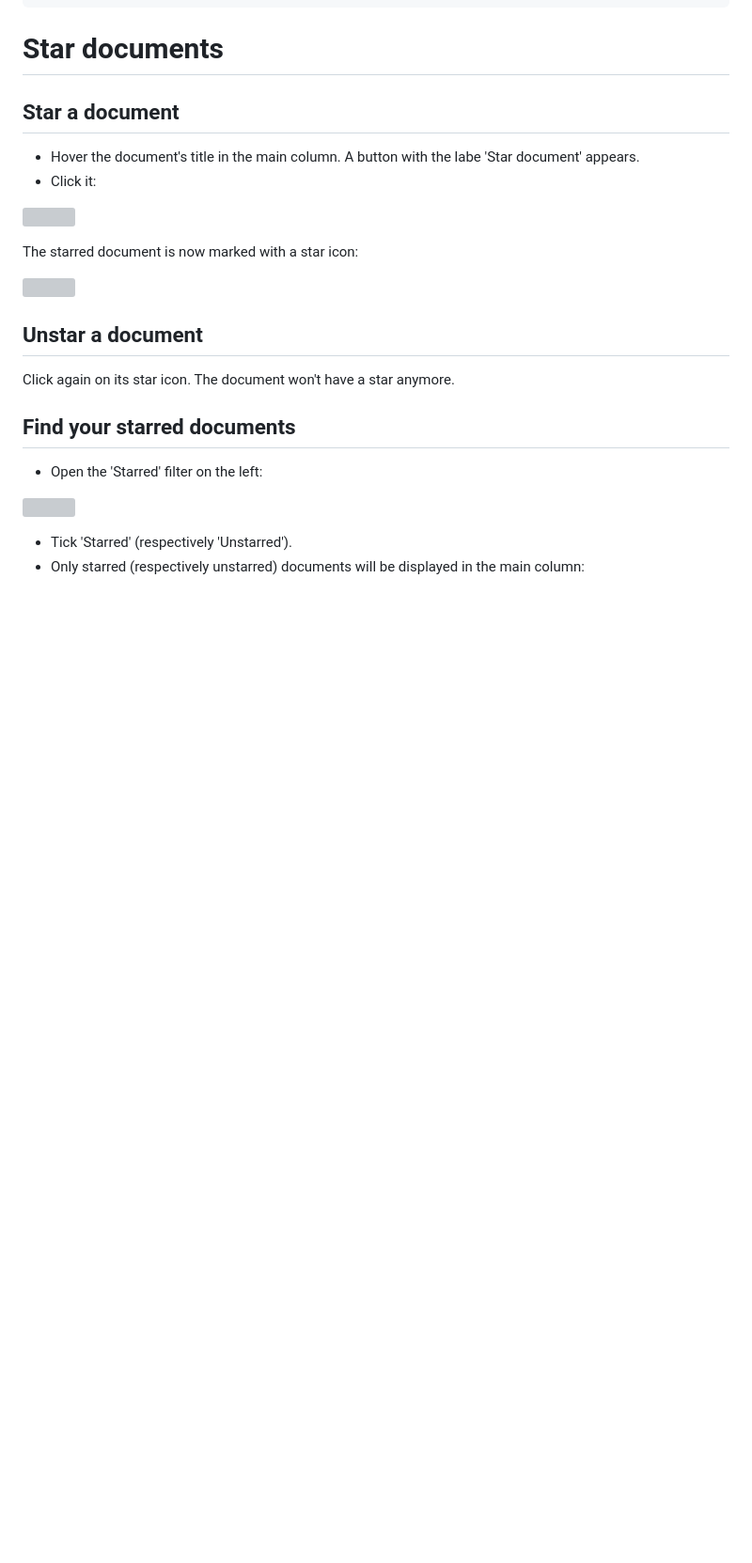
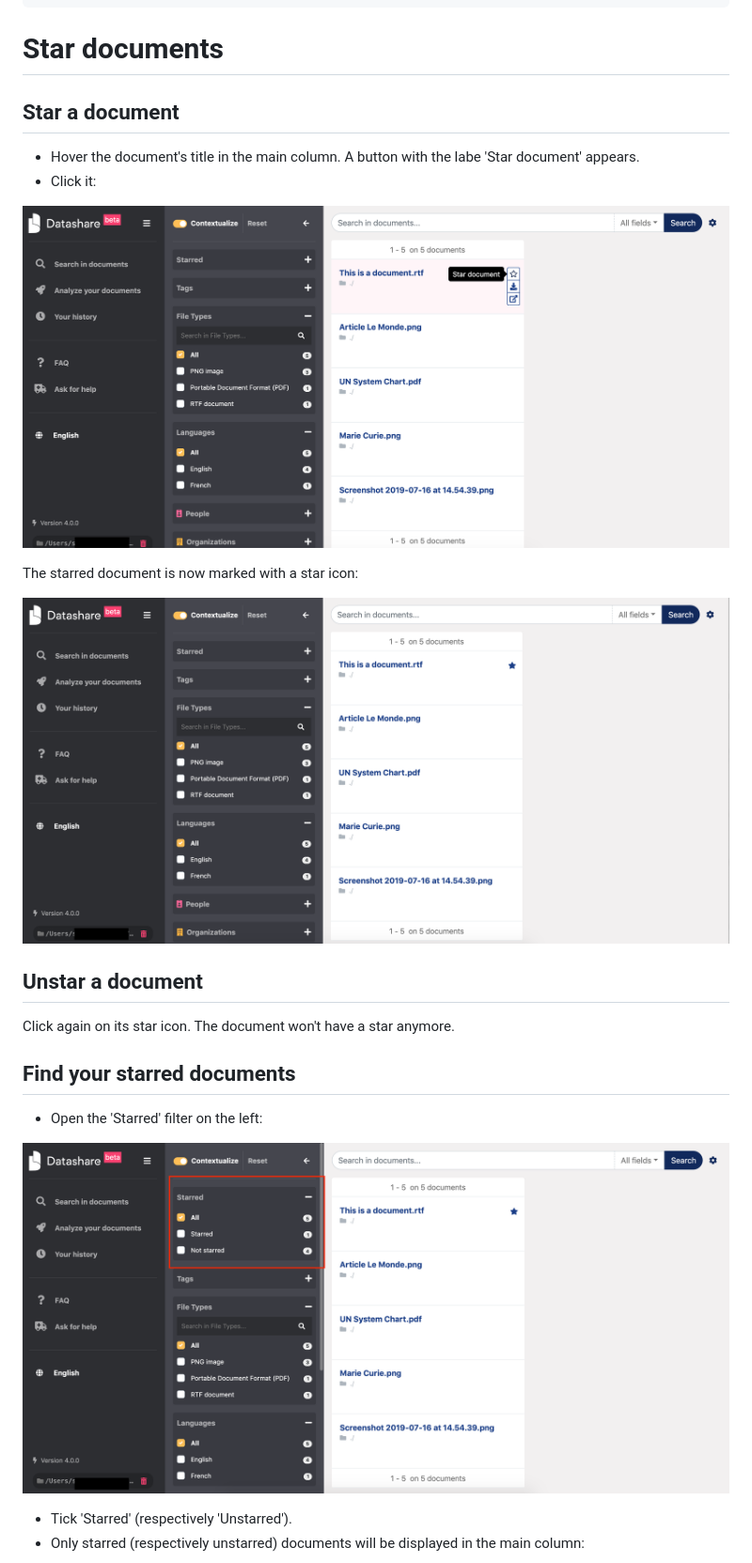
Before and after one commit to ICIJ/datashare-client, a Markdown page: docs/all/star-documents.md, the part around one of its changes. Shown at 94% size. Rendered like a GitHub page; pictures changed too: docs/.gitbook/assets/star1.png (added), docs/.gitbook/assets/star2.png (added), docs/.gitbook/assets/star3.png (added); blank space fills up the shorter version; grey boxes are pictures that could not be loaded.

Commit message:
GitBook: [master] one page and 4 assets modified

```diff
--- a/docs/all/star-documents.md
+++ b/docs/all/star-documents.md
@@ -11,11 +11,11 @@ description: >-
 * Hover the document's title in the main column. A button with the labe 'Star document' appears.
 * Click it:
 
-![](../.gitbook/assets/screenshot-2019-07-15-at-19.07.07.png)
+![](../.gitbook/assets/star1.png)
 
 The starred document is now marked with a star icon:
 
-![](../.gitbook/assets/screenshot-2019-07-15-at-19.07.21.png)
+![](../.gitbook/assets/star2.png)
 
 ## Unstar a document
 
@@ -25,7 +25,7 @@ Click again on its star icon. The document won't have a star anymore.
 
 * Open the 'Starred' filter on the left:
 
-![](../.gitbook/assets/screenshot-2019-07-15-at-19.07.32.png)
+![](../.gitbook/assets/star3.png)
 
 * Tick 'Starred' \(respectively 'Unstarred'\).
 * Only starred \(respectively unstarred\) documents will be displayed in the main column:
```
Also changed, not shown: other parts of docs/all/star-documents.md (+1 -1 lines), docs/.gitbook/assets/star4.png (added).
